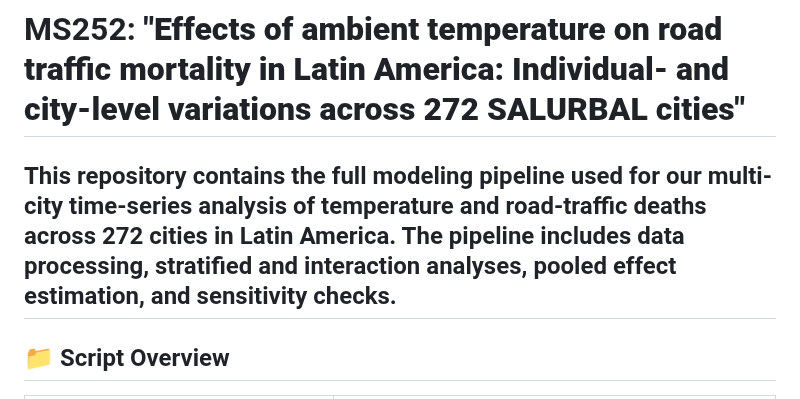
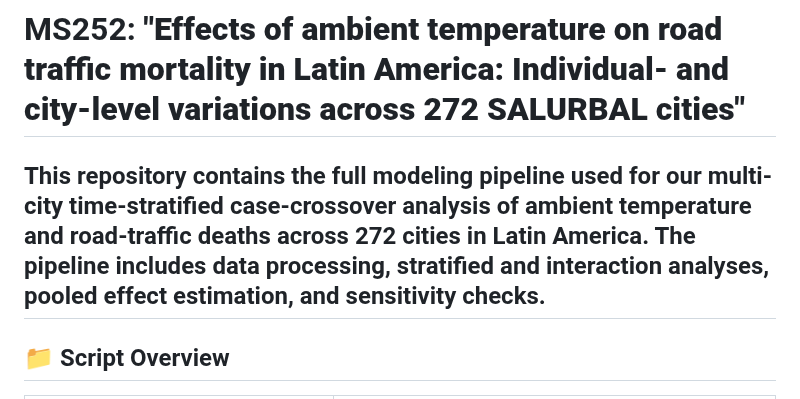
Before and after one commit to Drexel-UHC/MS252, a Markdown page: README.md, the part around the change. GitHub-like rendering.

```diff
--- a/README.md
+++ b/README.md
@@ -1,6 +1,6 @@
 # MS252: **"Effects of ambient temperature on road traffic mortality in Latin America: Individual- and city-level variations across 272 SALURBAL cities"**
 
-This repository contains the full modeling pipeline used for our multi-city time-series analysis of temperature and road-traffic deaths across 272 cities in Latin America. The pipeline includes data processing, stratified and interaction analyses, pooled effect estimation, and sensitivity checks.
+This repository contains the full modeling pipeline used for our multi-city time-stratified case-crossover analysis of ambient temperature and road-traffic deaths across 272 cities in Latin America. The pipeline includes data processing, stratified and interaction analyses, pooled effect estimation, and sensitivity checks.
 ---
 
 ## 📁 Script Overview
```
